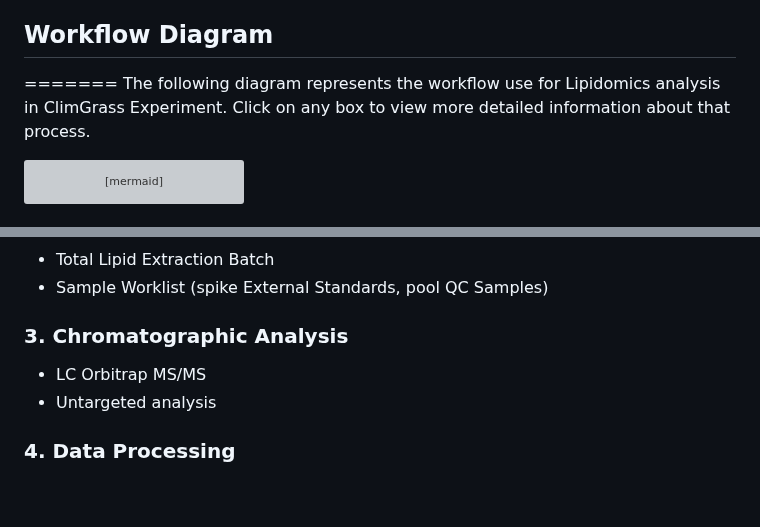
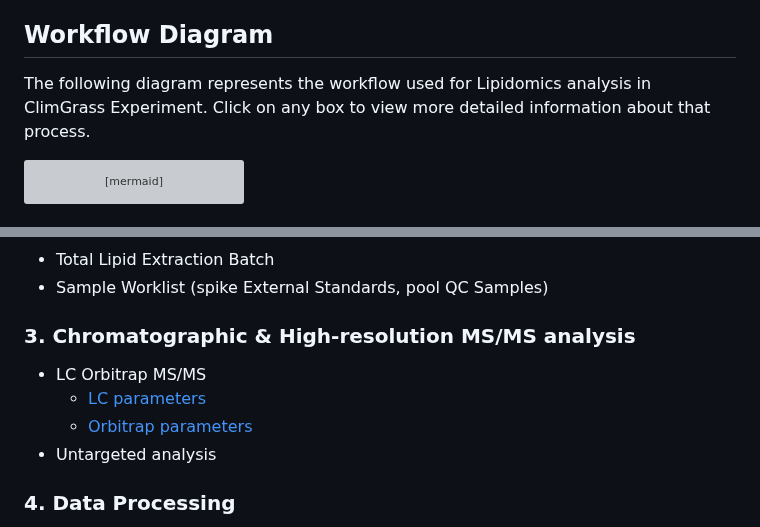
Before and after one commit to Samratacad/Soil_Lipidomics, a Markdown page: README.md, 2 parts joined by grey strips. GitHub-like rendering; blank space fills up the shorter version; grey boxes are pictures that could not be loaded.

````diff
--- a/README.md
+++ b/README.md
@@ -3,8 +3,8 @@
 This README describes the workflow for analyzing freeze-dried soil samples using a combination of chemical extraction, chromatography, and computational analysis techniques.
 
 ## Workflow Diagram
-=======
-The following diagram represents the workflow use for Lipidomics analysis in ClimGrass Experiment. Click on any box to view more detailed information about that process.
+
+The following diagram represents the workflow used for Lipidomics analysis in ClimGrass Experiment. Click on any box to view more detailed information about that process.
 
 
 ```mermaid
@@ -101,9 +101,11 @@ S5. [Recovery percentage internal standards]
 - Total Lipid Extraction Batch
 - Sample Worklist (spike External Standards, pool QC Samples)
 
-### 3. Chromatographic Analysis
+### 3. Chromatographic & High-resolution MS/MS analysis
 
 - LC Orbitrap MS/MS
+  - [LC parameters](methods/LC-parameters.pdf)
+  - [Orbitrap parameters](methods/Orbitrap-parameters.pdf)
 - Untargeted analysis
 
 ### 4. Data Processing
````
